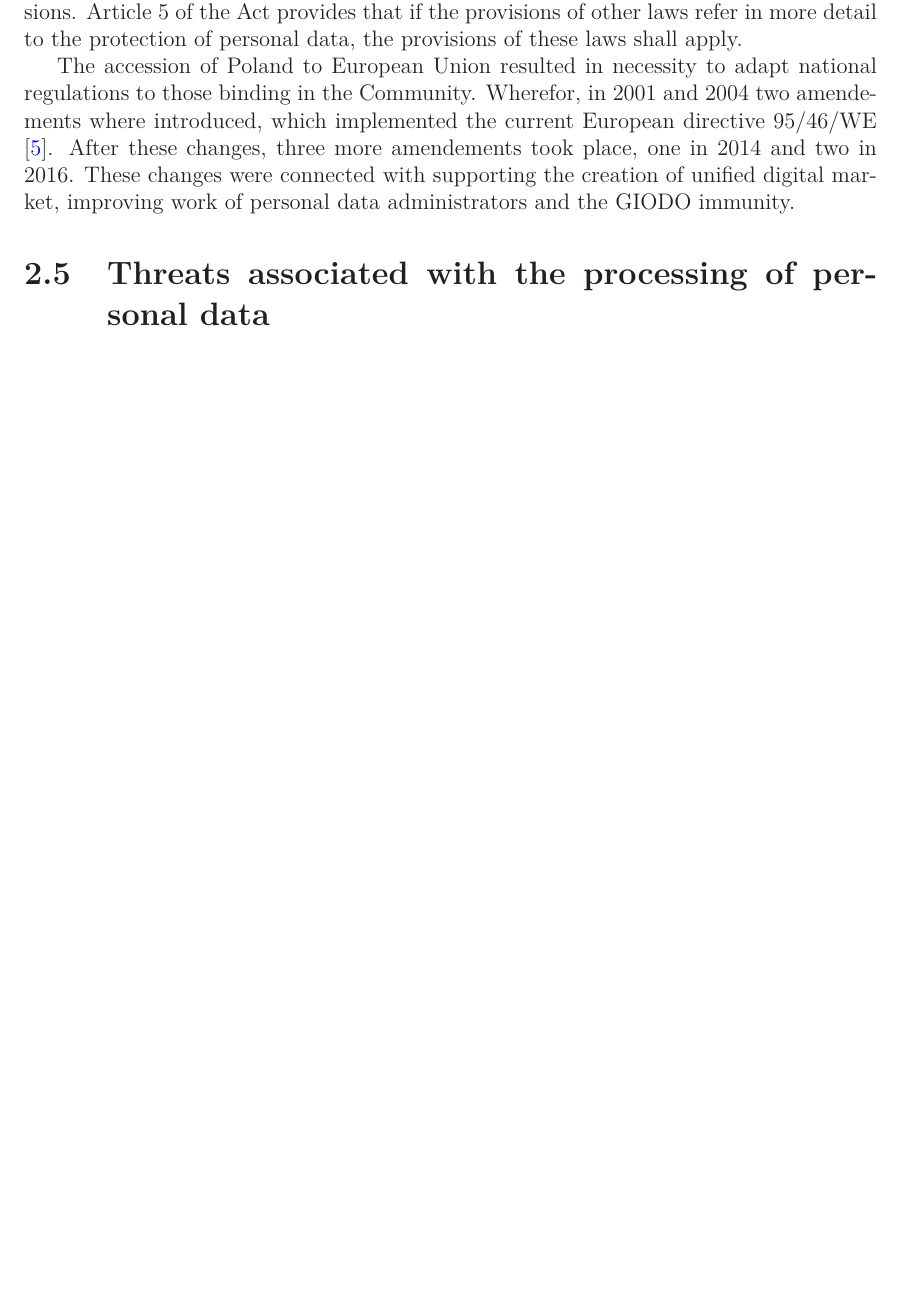
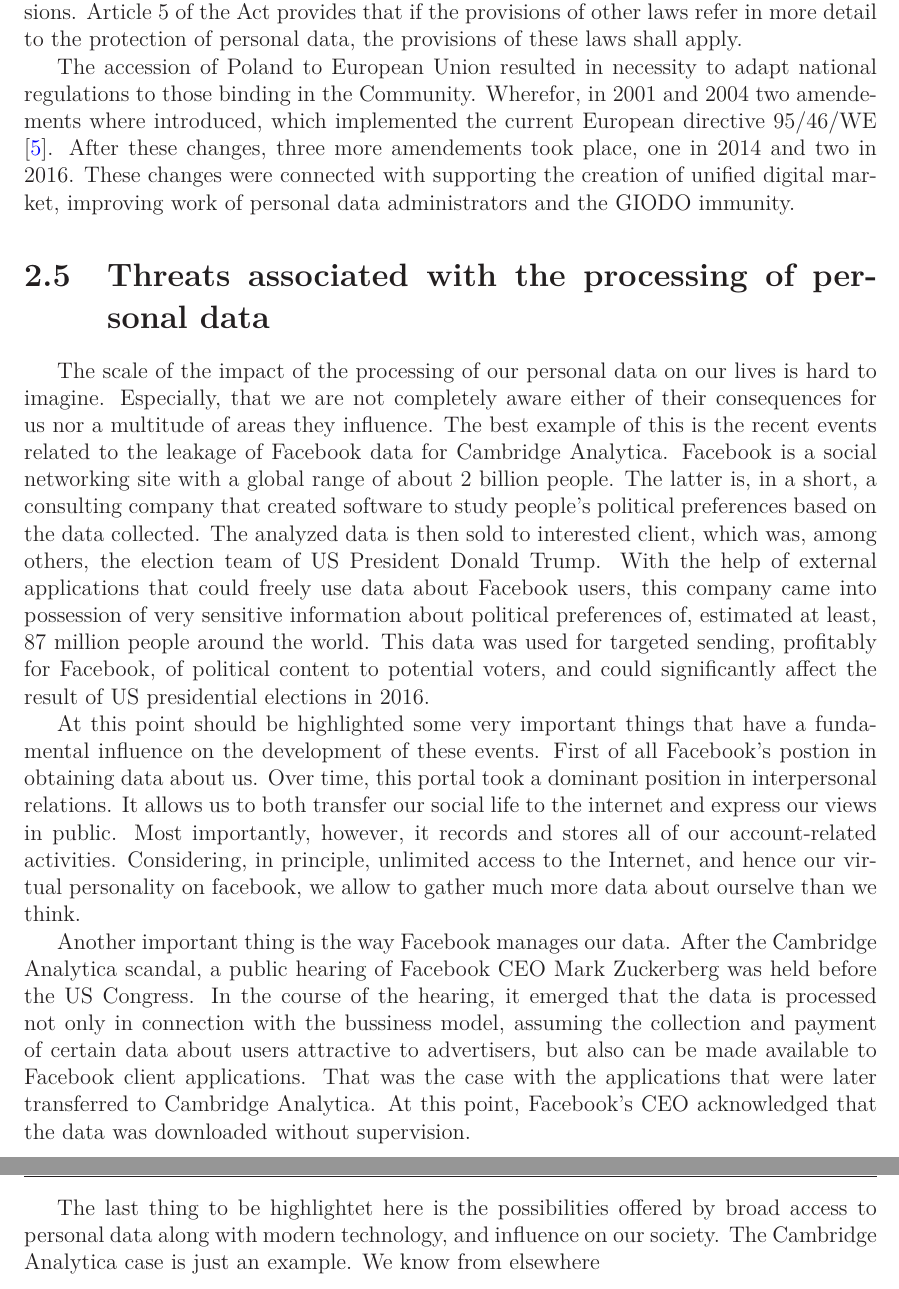
Before and after one commit to PawelRymer/magisterka, a LaTeX thesis (magisterka.tex): part of page 10 of 21 before the commit and two parts of pages 10 and 11 of 23 after it, the two joined at a grey line, cut so that both start at the same text, the shorter picture padded with empty space. Compiled offline with LaTeX, dvips and Ghostscript.

Commit message:
rozwiniecie rozdzialu o zagrozenia zwiazanych z przetwarzaniem danych osobowych

```diff
--- a/magisterka.tex
+++ b/magisterka.tex
@@ -133,7 +133,17 @@
 \indent The accession of Poland to European Union resulted in necessity to adapt national regulations to those binding in the Community. Wherefor, in 2001 and 2004 two amendements where introduced, which implemented the current European directive 95/46/WE \cite{prawo_odo}. After these changes, three more amendements took place, one in 2014 and two in 2016. These changes were connected with supporting the creation of unified digital market, improving work of personal data administrators and the GIODO immunity.
 
 
+
 \section{Threats associated with the processing of personal data}
+
+The scale of the impact of the processing of our personal data on our lives is hard to imagine. Especially, that we are not completely aware either of their consequences for us nor a multitude of areas they influence. The best example of this is the recent events related to the leakage of Facebook data for Cambridge Analytica. Facebook is a social networking site with a global range of about 2 billion people. The latter is, in a short, a consulting company that created software to study people's political preferences based on the data collected. The analyzed data is then sold to interested client, which was, among others, the election team of US President Donald Trump. With the help of external applications that could freely use data about Facebook users, this company came into possession of very sensitive information about political preferences of, estimated at least, 87 million people around the world. This data was used for targeted sending, profitably for Facebook, of political content to potential voters, and could significantly affect the result of US presidential elections in 2016.
+
+\indent At this point should be highlighted some very important things that have a fundamental influence on the development of these events. First of all Facebook's postion in obtaining data about us. Over time, this portal took a dominant position in interpersonal relations. It allows us to both transfer our social life to the internet and express our views in public. Most importantly, however, it records and stores all of our account-related activities. Considering, in principle, unlimited access to the Internet, and hence our virtual personality on facebook, we allow to gather much more data about ourselve than we think.
+
+\indent Another important thing is the way Facebook manages our data. After the Cambridge Analytica scandal, a public hearing of Facebook CEO Mark Zuckerberg was held before the US Congress. In the course of the hearing, it emerged that the data is processed not only in connection with the bussiness model, assuming the collection and payment of certain data about users attractive to advertisers, but also can be made available to Facebook client applications. That was the case with the applications that were later transferred to Cambridge Analytica. At this point, Facebook's CEO acknowledged that the data was downloaded without supervision.
+
+\indent The last thing to be highlightet here is the possibilities offered by broad access to personal data along with modern technology, and influence on our society.
+The Cambridge Analytica case is just an example. We know from elsewhere
 
 \chapter{RODO} \label{sec:sekcjaRODO}
 \section{Zakres przetwarzanych informacji}
```
Also changed, not shown: magisterka.pdf.
